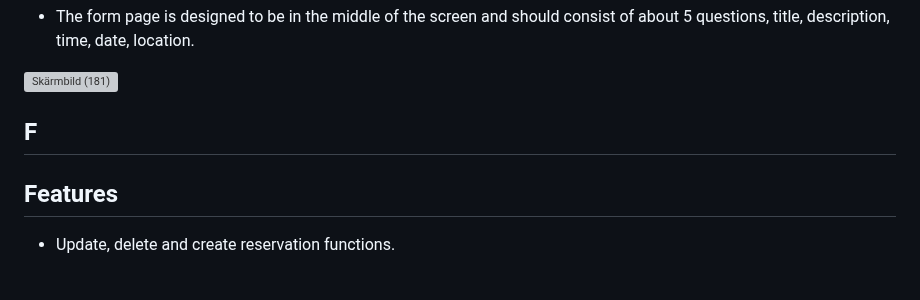
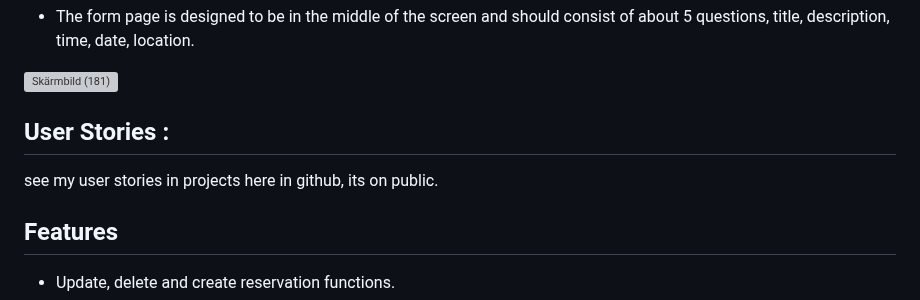
Before and after one commit to hnjw-png/DJANGOBLOG, a Markdown page: README.md, the part around the change. Drawn GitHub-style; blank space fills up the shorter version; grey boxes are pictures that could not be loaded.

```diff
--- a/README.md
+++ b/README.md
@@ -95,7 +95,9 @@ I choose the font 'lato' this font has a nice clear look, which is a little bit
 
 ![Skärmbild (181)](https://github.com/hnjw-png/DJANGOBLOG/assets/120515252/0206662f-330b-4a3f-8168-dfe9a0fa3083)
 
-## F
+## User Stories :
+
+see my user stories in projects here in github, its on public.
 
 ## Features
 
```
